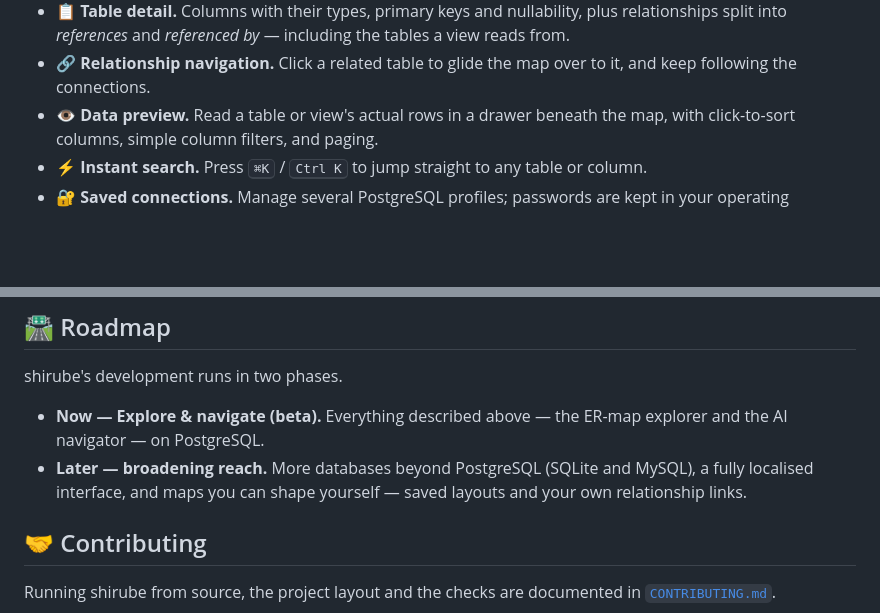
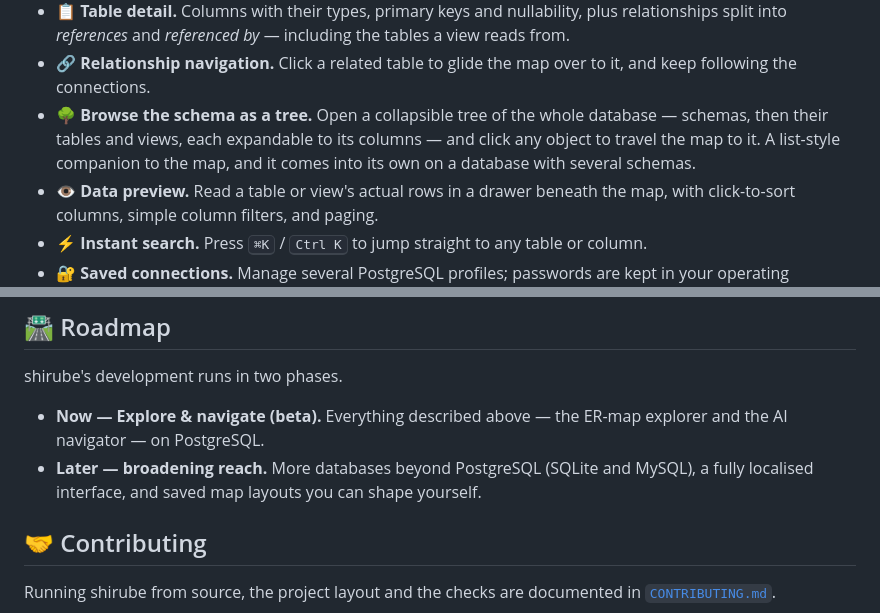
Before and after one commit to shou-taro/shirube, a Markdown page: README.md, 2 parts joined by grey strips. Drawn GitHub-style; blank space fills up the shorter version.

```diff
--- a/README.md
+++ b/README.md
@@ -83,6 +83,10 @@ Everything below works today, in the beta:
   reads from.
 - 🔗 **Relationship navigation.** Click a related table to glide the map over to it, and
   keep following the connections.
+- 🌳 **Browse the schema as a tree.** Open a collapsible tree of the whole database —
+  schemas, then their tables and views, each expandable to its columns — and click any
+  object to travel the map to it. A list-style companion to the map, and it comes into its
+  own on a database with several schemas.
 - 👁️ **Data preview.** Read a table or view's actual rows in a drawer beneath the map,
   with click-to-sort columns, simple column filters, and paging.
 - ⚡ **Instant search.** Press <kbd>⌘K</kbd> / <kbd>Ctrl K</kbd> to jump straight to any
@@ -180,8 +184,7 @@ shirube's development runs in two phases.
 - **Now — Explore & navigate (beta).** Everything described above — the ER-map explorer
   and the AI navigator — on PostgreSQL.
 - **Later — broadening reach.** More databases beyond PostgreSQL (SQLite and MySQL), a
-  fully localised interface, and maps you can shape yourself — saved layouts and your own
-  relationship links.
+  fully localised interface, and saved map layouts you can shape yourself.
 
 ## 🤝 Contributing
 
```
Also changed, not shown: api/README.md (+2 -0 lines), docs/decisions.md (+15 -11 lines).
